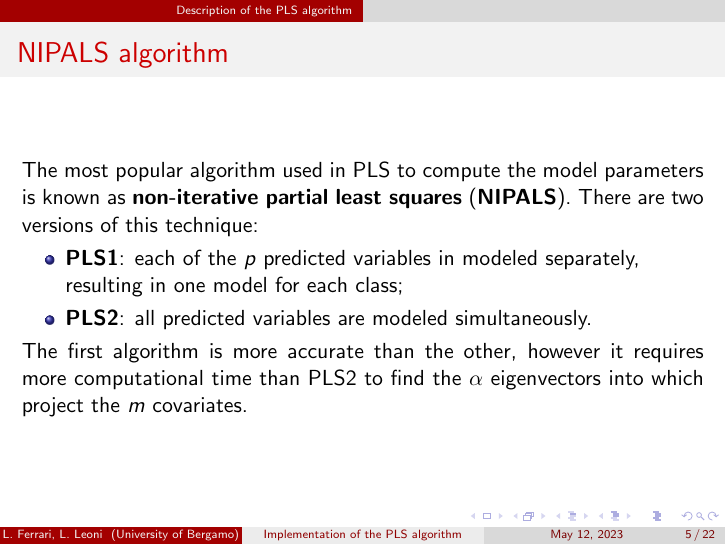
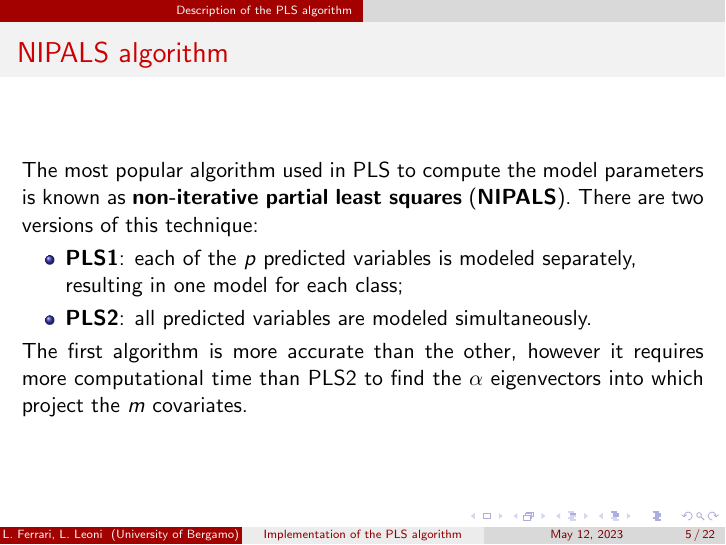
Before and after one commit to LorenzoF6/PLS_Algorithm_Implementation, LaTeX slides (Presentation/Presentation.tex, which reads Presentation/Sections/PLS algorithm.tex): page 5 of 22. Compiled offline with pdfLaTeX.

Commit message:
Corrected some syntax errors

```diff
--- a/Presentation/Sections/PLS algorithm.tex
+++ b/Presentation/Sections/PLS algorithm.tex
@@ -4,7 +4,7 @@
 	\frametitle{NIPALS algorithm}
 	The most popular algorithm used in PLS to compute the model parameters is known as \textbf{non-iterative partial least squares} (\textbf{NIPALS}). There are two versions of this technique:
 	\begin{itemize}
-		\item \textbf{PLS1}: each of the \textit{p} predicted variables in modeled separately, resulting in one model for each class;
+		\item \textbf{PLS1}: each of the \textit{p} predicted variables is modeled separately, resulting in one model for each class;
 		\item \textbf{PLS2}: all predicted variables are modeled simultaneously.
 	\end{itemize}
 	The first algorithm is more accurate than the other, however it requires more computational time than PLS2 to find the $\alpha$ eigenvectors into which project the \textit{m} covariates.
```
